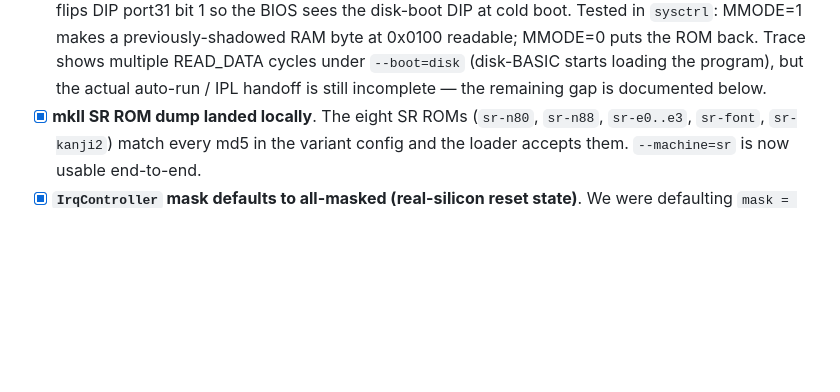
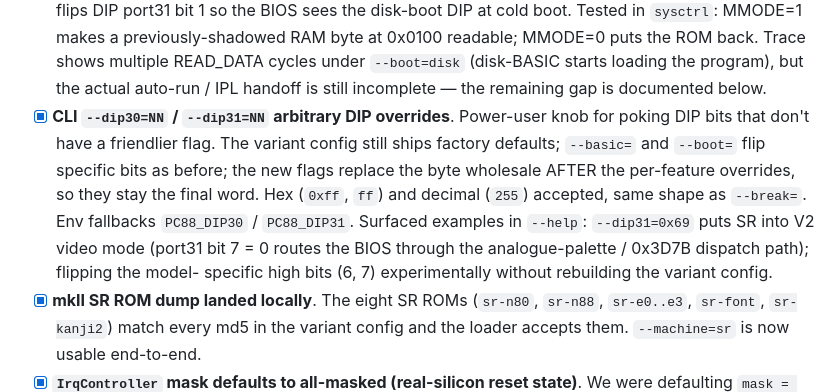
Before and after one commit to lagdotcom/pc88-emulator, a Markdown page: README.md, the part around the change. GitHub-like rendering; blank space fills up the shorter version.

Commit message:
readme: TODO entry for the --dip30/31 CLI flags
Follow-up to b5f0a6d which added the flags but only updated the
flag-list paragraph. Adds a proper [x] entry alongside the other
recent feature ticks so the TODO list stays the canonical "what's
landed" record.

https://claude.ai/code/session_014esT8sPncGDdUD3MtSu3Yk

```diff
--- a/README.md
+++ b/README.md
@@ -392,6 +392,18 @@ Roughly ordered by what's blocking what.
   under `--boot=disk` (disk-BASIC starts loading the program), but
   the actual auto-run / IPL handoff is still incomplete — the
   remaining gap is documented below.
+- [x] **CLI `--dip30=NN` / `--dip31=NN` arbitrary DIP overrides**.
+  Power-user knob for poking DIP bits that don't have a friendlier
+  flag. The variant config still ships factory defaults; `--basic=`
+  and `--boot=` flip specific bits as before; the new flags replace
+  the byte wholesale AFTER the per-feature overrides, so they stay
+  the final word. Hex (`0xff`, `ff`) and decimal (`255`) accepted,
+  same shape as `--break=`. Env fallbacks `PC88_DIP30` / `PC88_DIP31`.
+  Surfaced examples in `--help`: `--dip31=0x69` puts SR into V2
+  video mode (port31 bit 7 = 0 routes the BIOS through the
+  analogue-palette / 0x3D7B dispatch path); flipping the model-
+  specific high bits (6, 7) experimentally without rebuilding the
+  variant config.
 - [x] **mkII SR ROM dump landed locally**. The eight SR ROMs
   (`sr-n80`, `sr-n88`, `sr-e0..e3`, `sr-font`, `sr-kanji2`) match
   every md5 in the variant config and the loader accepts them.
```
